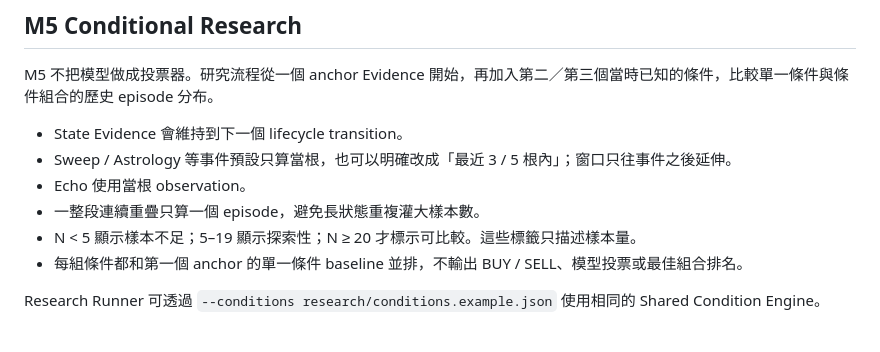
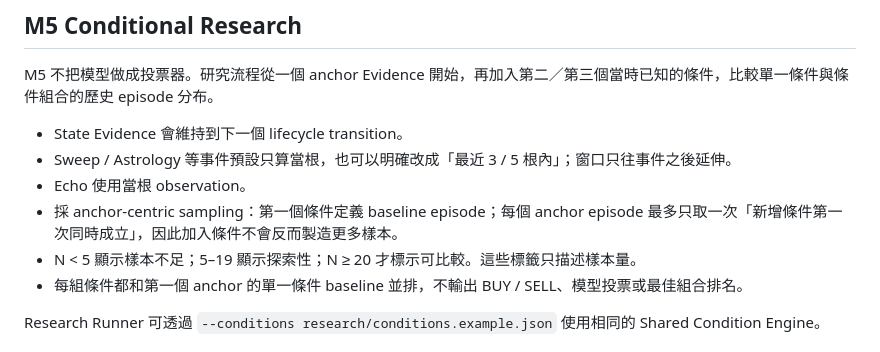
Before and after one commit to azaz17283954200078-cpu/Btc-, a Markdown page: README.md, the part around the change. GitHub-like rendering.

Commit message:
Explain M5 anchor-centric episodes

```diff
--- a/README.md
+++ b/README.md
@@ -132,7 +132,7 @@ M5 不把模型做成投票器。研究流程從一個 anchor Evidence 開始，
 - State Evidence 會維持到下一個 lifecycle transition。
 - Sweep / Astrology 等事件預設只算當根，也可以明確改成「最近 3 / 5 根內」；窗口只往事件之後延伸。
 - Echo 使用當根 observation。
-- 一整段連續重疊只算一個 episode，避免長狀態重複灌大樣本數。
+- 採 anchor-centric sampling：第一個條件定義 baseline episode；每個 anchor episode 最多只取一次「新增條件第一次同時成立」，因此加入條件不會反而製造更多樣本。
 - N < 5 顯示樣本不足；5–19 顯示探索性；N ≥ 20 才標示可比較。這些標籤只描述樣本量。
 - 每組條件都和第一個 anchor 的單一條件 baseline 並排，不輸出 BUY / SELL、模型投票或最佳組合排名。
 
```
